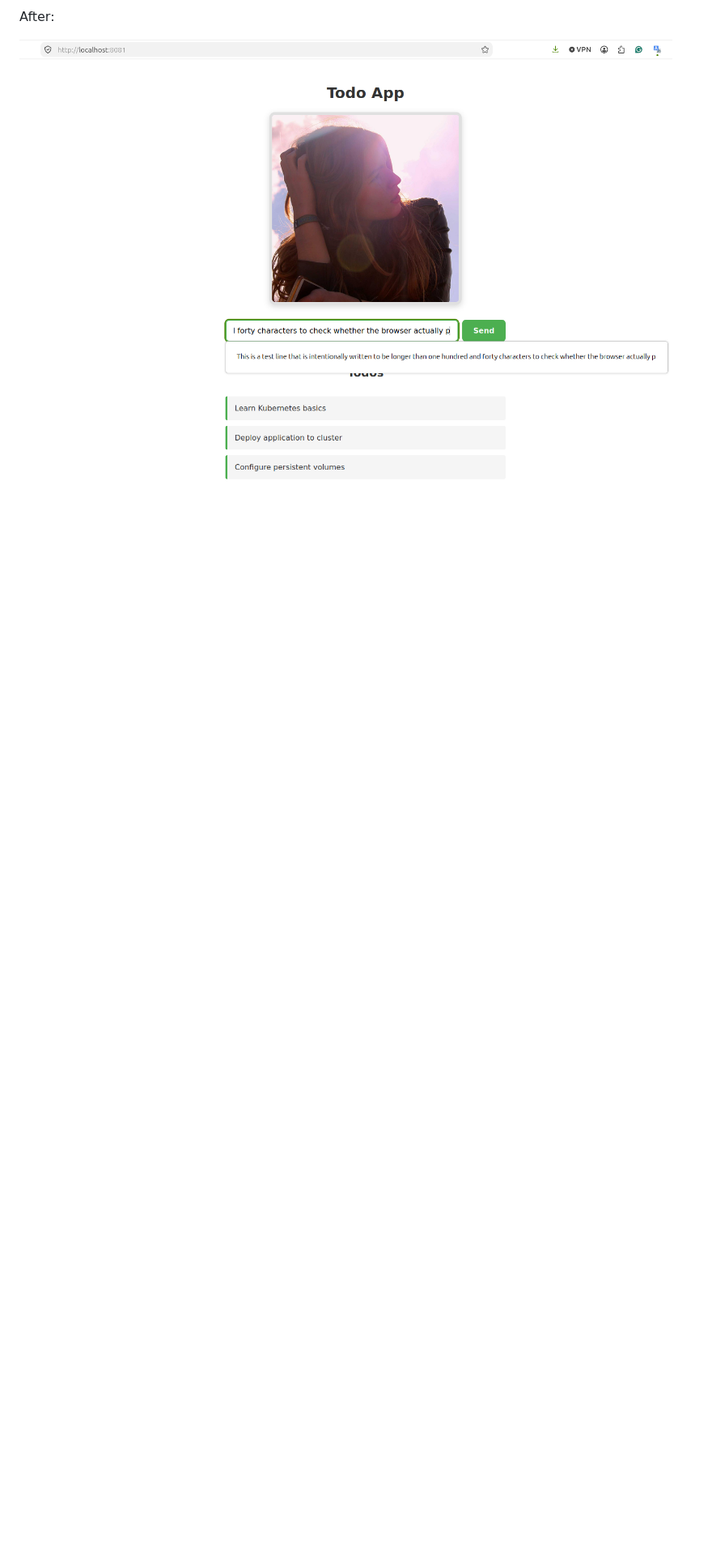
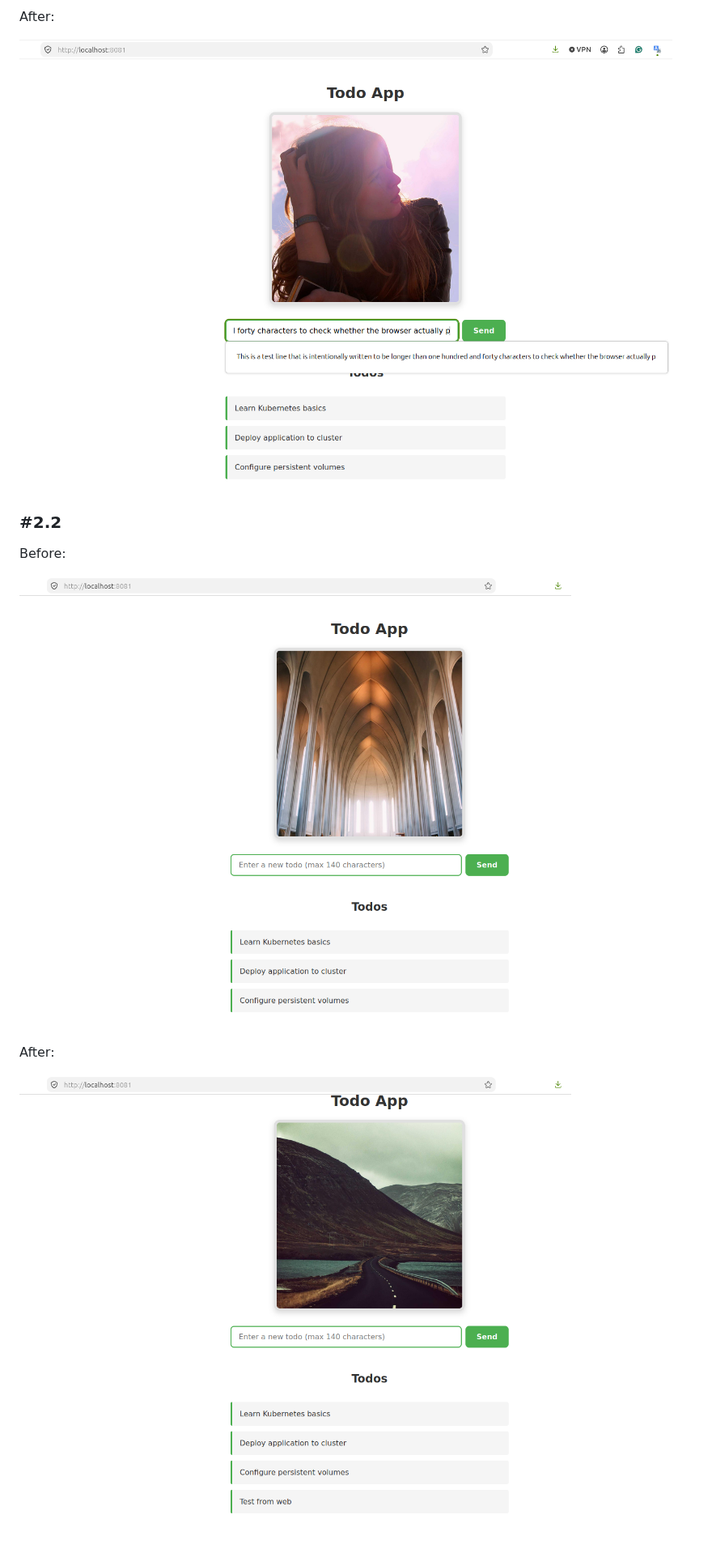
Before and after one commit to mykola-lp/fs-kubernetes, a Markdown page: todo_app/README.md, the part around the change. Shown at 81% size. Rendered like a GitHub page; pictures changed too: todo_app/docs/2.2-result-browser1.png (added), todo_app/docs/2.2-result-browser2.png (added); blank space fills up the shorter version.

Commit message:
move todo-backend browser results into todo_app README

```diff
--- a/todo_app/README.md
+++ b/todo_app/README.md
@@ -168,3 +168,13 @@ Before:
 After:
 
 ![todo_app browser result](./docs/1.13-result-browser2.png)
+
+### #2.2
+
+Before:
+
+![todo_backend browser result](./docs/2.2-result-browser1.png)
+
+After:
+
+![todo_backend browser result](./docs/2.2-result-browser2.png)
```
